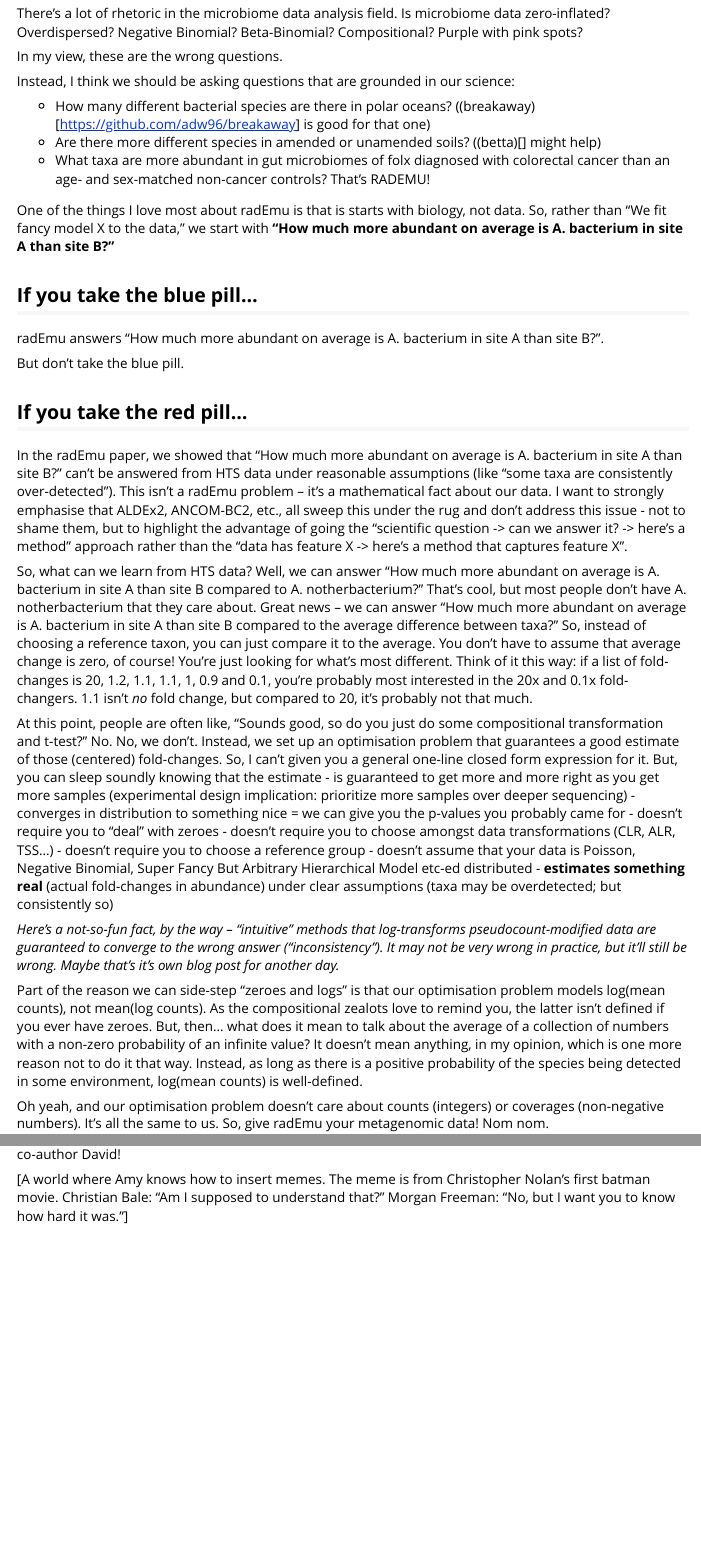
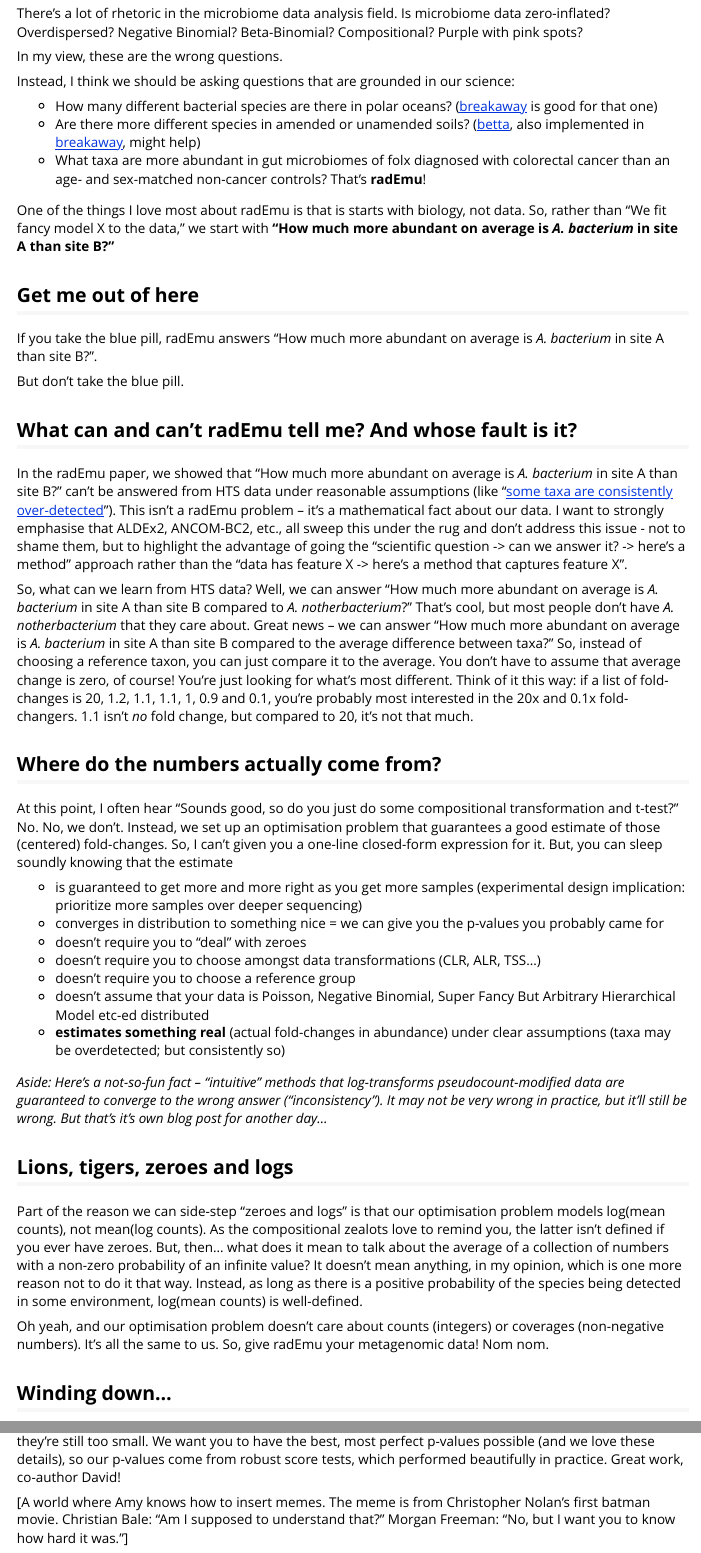
Before and after one commit to statdivlab/blog, an R Markdown document (vignettes/pnf_radEmu.Rmd): the page in a window 1100 px wide, from 360 px down, and a second part further down, joined at a grey line. Rendered offline with R 4.5, knitr and Pandoc, with nearby package versions.

Commit message:
first 3 posts

```diff
--- a/vignettes/pnf_radEmu.Rmd
+++ b/vignettes/pnf_radEmu.Rmd
@@ -25,25 +25,28 @@ In my view, these are the wrong questions.
 
 Instead, I think we should be asking questions that are grounded in our science:
 
-- How many different bacterial species are there in polar oceans? ((breakaway)[https://github.com/adw96/breakaway] is good for that one)
-- Are there more different species in amended or unamended soils? ((betta)[] might help)
-- What taxa are more abundant in gut microbiomes of folx diagnosed with colorectal cancer than an age- and sex-matched non-cancer controls? That's RADEMU!
+- How many different bacterial species are there in polar oceans? ([breakaway](https://github.com/adw96/breakaway) is good for that one)
+- Are there more different species in amended or unamended soils? ([betta](https://academic.oup.com/jrsssc/article/66/5/963/7058270), also implemented in [breakaway](https://github.com/adw96/breakaway), might help)
+- What taxa are more abundant in gut microbiomes of folx diagnosed with colorectal cancer than an age- and sex-matched non-cancer controls? That's **radEmu**!
 
-One of the things I love most about radEmu is that is starts with biology, not data. So, rather than "We fit fancy model X to the data," we start with **"How much more abundant on average is A. bacterium in site A than site B?"**
+One of the things I love most about radEmu is that is starts with biology, not data. So, rather than "We fit fancy model X to the data," we start with **"How much more abundant on average is *A. bacterium* in site A than site B?"**
 
-## If you take the blue pill...
+## Get me out of here
 
-radEmu answers "How much more abundant on average is A. bacterium in site A than site B?".
+If you take the blue pill, radEmu answers "How much more abundant on average is *A. bacterium* in site A than site B?".
 
 But don't take the blue pill.
 
-## If you take the red pill...
+## What can and can't radEmu tell me? And whose fault is it?
 
-In the radEmu paper, we showed that "How much more abundant on average is A. bacterium in site A than site B?" can't be answered from HTS data under reasonable assumptions (like "some taxa are consistently over-detected"). This isn't a radEmu problem -- it's a mathematical fact about our data. I want to strongly emphasise that ALDEx2, ANCOM-BC2, etc., all sweep this under the rug and don't address this issue - not to shame them, but to highlight the advantage of going the "scientific question -> can we answer it? -> here's a method" approach rather than the "data has feature X -> here's a method that captures feature X".
+In the radEmu paper, we showed that "How much more abundant on average is *A. bacterium* in site A than site B?" can't be answered from HTS data under reasonable assumptions (like "[some taxa are consistently over-detected](https://elifesciences.org/articles/46923)"). This isn't a radEmu problem -- it's a mathematical fact about our data. I want to strongly emphasise that ALDEx2, ANCOM-BC2, etc., all sweep this under the rug and don't address this issue - not to shame them, but to highlight the advantage of going the "scientific question -> can we answer it? -> here's a method" approach rather than the "data has feature X -> here's a method that captures feature X".
 
-So, what can we learn from HTS data? Well, we can answer "How much more abundant on average is A. bacterium in site A than site B compared to A. notherbacterium?" That's cool, but most people don't have A. notherbacterium that they care about. Great news -- we can answer "How much more abundant on average is A. bacterium in site A than site B compared to the average difference between taxa?" So, instead of choosing a reference taxon, you can just compare it to the average. You don't have to assume that average change is zero, of course! You're just looking for what's most different. Think of it this way: if a list of fold-changes is 20, 1.2, 1.1, 1.1, 1, 0.9 and 0.1, you're probably most interested in the 20x and 0.1x fold-changers. 1.1 isn't *no* fold change, but compared to 20, it's probably not that much.
+So, what can we learn from HTS data? Well, we can answer "How much more abundant on average is *A. bacterium* in site A than site B compared to *A. notherbacterium*?" That's cool, but most people don't have *A. notherbacterium* that they care about. Great news -- we can answer "How much more abundant on average is *A. bacterium* in site A than site B compared to the average difference between taxa?" So, instead of choosing a reference taxon, you can just compare it to the average. You don't have to assume that average change is zero, of course! You're just looking for what's most different. Think of it this way: if a list of fold-changes is 20, 1.2, 1.1, 1.1, 1, 0.9 and 0.1, you're probably most interested in the 20x and 0.1x fold-changers. 1.1 isn't *no* fold change, but compared to 20, it's not that much.
 
-At this point, people are often like, "Sounds good, so do you just do some compositional transformation and t-test?" No. No, we don't. Instead, we set up an optimisation problem that guarantees a good estimate of those (centered) fold-changes. So, I can't given you a general one-line closed form expression for it. But, you can sleep soundly knowing that the estimate
+## Where do the numbers actually come from?
+
+At this point, I often hear "Sounds good, so do you just do some compositional transformation and t-test?" No. No, we don't. Instead, we set up an optimisation problem that guarantees a good estimate of those (centered) fold-changes. So, I can't given you a one-line closed-form expression for it. But, you can sleep soundly knowing that the estimate
+
 - is guaranteed to get more and more right as you get more samples (experimental design implication: prioritize more samples over deeper sequencing)
 - converges in distribution to something nice = we can give you the p-values you probably came for
 - doesn't require you to "deal" with zeroes
@@ -52,9 +55,12 @@ At this point, people are often like, "Sounds good, so do you just do some compo
 - doesn't assume that your data is Poisson, Negative Binomial, Super Fancy But Arbitrary Hierarchical Model etc-ed distributed
 - **estimates something real** (actual fold-changes in abundance) under clear assumptions (taxa may be overdetected; but consistently so)
 
-*Here's a not-so-fun fact, by the way -- "intuitive" methods that log-transforms pseudocount-modified data are guaranteed to converge to the wrong answer ("inconsistency"). It may not be very wrong in practice, but it'll still be wrong. Maybe that's it's own blog post for another day.*
+*Aside: Here's a not-so-fun fact -- "intuitive" methods that log-transforms pseudocount-modified data are guaranteed to converge to the wrong answer ("inconsistency"). It may not be very wrong in practice, but it'll still be wrong. But that's it's own blog post for another day...*
+
+## Lions, tigers, zeroes and logs
 
 Part of the reason we can side-step "zeroes and logs" is that our optimisation problem  models log(mean counts), not mean(log counts). As the compositional zealots love to remind you, the latter isn't defined if you ever have zeroes. But, then... what does it mean to talk about the average of a collection of numbers with a non-zero probability of an infinite value? It doesn't mean anything, in my opinion, which is one more reason not to do it that way. Instead, as long as there is a positive probability of the species being detected in some environment, log(mean counts) is well-defined.
 
 Oh yeah, and our optimisation problem doesn't care about counts (integers) or coverages (non-negative numbers). It's all the same to us. So, give radEmu your metagenomic data! Nom nom.
 
+## Winding down...
```
Also changed, not shown: vignettes/pnf_extn_spaces.Rmd (+1 -1 lines), docs/pkgdown.yml, docs/search.json, vignettes/pnf_radEmu.Rmd (23 more changed lines), 2 other files.
